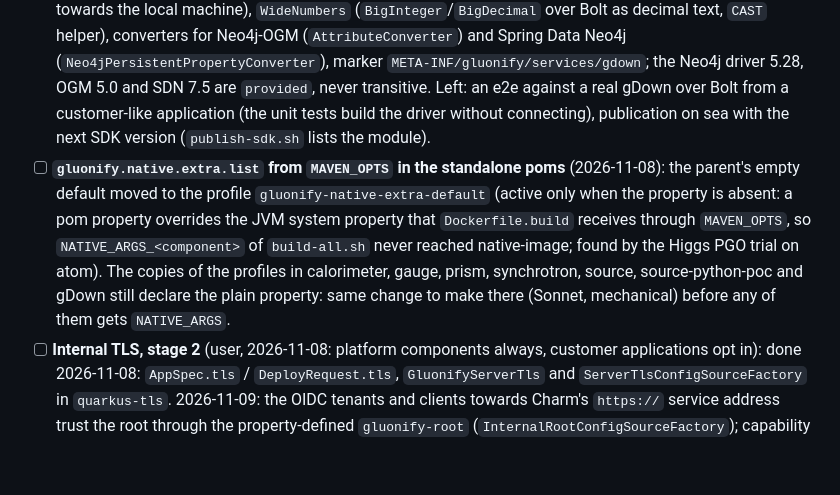
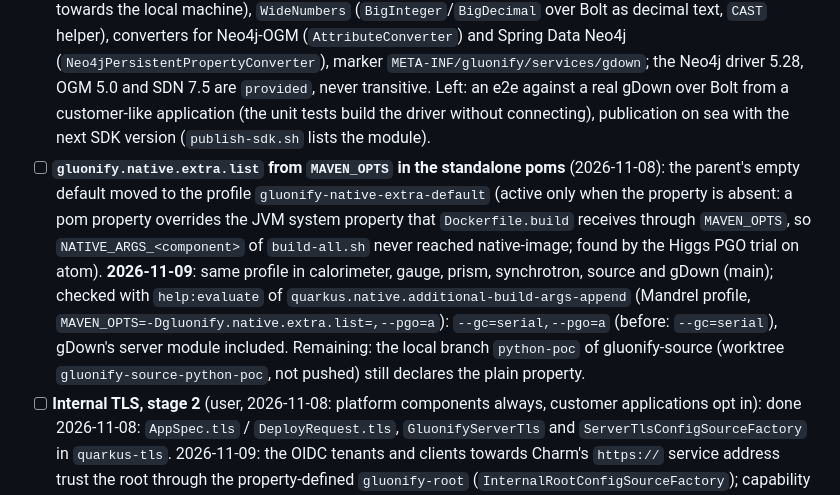
Before and after one commit to gluonify/gluonify-plasma, a Markdown page: plan.md, the part around the change. Rendered like a GitHub page; blank space fills up the shorter version.

Commit message:
plan: extra native options fixed in the standalone poms (python-poc branch remains)
Co-Authored-By: Claude Opus 5.5 <noreply@anthropic.com>

```diff
--- a/plan.md
+++ b/plan.md
@@ -2,7 +2,7 @@
 
 ## Open
 - [x] **`gluonify-plasma-gdown`** (2026-11-09, the optional module left by gDown's batch G9): `gdown-client/`, Java 17, `GdownDriver.create()` (Bolt address from `GLUONIFY_GDOWN_BOLT_URL` or port 7687 of the service address, bearer token of the resolution re-read every five minutes, the internal root trusted, plain Bolt only towards the local machine), `WideNumbers` (`BigInteger`/`BigDecimal` over Bolt as decimal text, `CAST` helper), converters for Neo4j-OGM (`AttributeConverter`) and Spring Data Neo4j (`Neo4jPersistentPropertyConverter`), marker `META-INF/gluonify/services/gdown`; the Neo4j driver 5.28, OGM 5.0 and SDN 7.5 are `provided`, never transitive. Left: an e2e against a real gDown over Bolt from a customer-like application (the unit tests build the driver without connecting), publication on sea with the next SDK version (`publish-sdk.sh` lists the module).
-- [ ] **`gluonify.native.extra.list` from `MAVEN_OPTS` in the standalone poms** (2026-11-08): the parent's empty default moved to the profile `gluonify-native-extra-default` (active only when the property is absent: a pom property overrides the JVM system property that `Dockerfile.build` receives through `MAVEN_OPTS`, so `NATIVE_ARGS_<component>` of `build-all.sh` never reached native-image; found by the Higgs PGO trial on atom). The copies of the profiles in calorimeter, gauge, prism, synchrotron, source, source-python-poc and gDown still declare the plain property: same change to make there (Sonnet, mechanical) before any of them gets `NATIVE_ARGS`.
+- [ ] **`gluonify.native.extra.list` from `MAVEN_OPTS` in the standalone poms** (2026-11-08): the parent's empty default moved to the profile `gluonify-native-extra-default` (active only when the property is absent: a pom property overrides the JVM system property that `Dockerfile.build` receives through `MAVEN_OPTS`, so `NATIVE_ARGS_<component>` of `build-all.sh` never reached native-image; found by the Higgs PGO trial on atom). **2026-11-09**: same profile in calorimeter, gauge, prism, synchrotron, source and gDown (main); checked with `help:evaluate` of `quarkus.native.additional-build-args-append` (Mandrel profile, `MAVEN_OPTS=-Dgluonify.native.extra.list=,--pgo=a`): `--gc=serial,--pgo=a` (before: `--gc=serial`), gDown's server module included. Remaining: the local branch `python-poc` of gluonify-source (worktree `gluonify-source-python-poc`, not pushed) still declares the plain property.
 - [ ] **Internal TLS, stage 2** (user, 2026-11-08: platform components always, customer applications opt in): done 2026-11-08: `AppSpec.tls` / `DeployRequest.tls`, `GluonifyServerTls` and `ServerTlsConfigSourceFactory` in `quarkus-tls`. 2026-11-09: the OIDC tenants and clients towards Charm's `https://` service address trust the root through the property-defined `gluonify-root` (`InternalRootConfigSourceFactory`); capability marker `META-INF/gluonify/tls` for Bup. Left: a native check that an application with only `quarkus-tls` serves its port over TLS from the pair and that an OIDC tenant reaches a TLS Charm (e2e of stage 2).
 - [x] **Internal TLS, stage 0** (user, 2026-11-06, `gluonify-codex/docs/internal-tls.md`; the registration lives in a new module `quarkus-tls` because the fermion applications do not use `quarkus`, whose Crystallon marker they must not inherit; OIDC tenants wait for stage 2: Quarkus refuses an absent name): `services/.../internal/Http.sslContext(Path)` promoted to a public `GluonifyTls` (`sslContext()`, `httpClient(Duration, Redirect)`: reads `GLUONIFY_CA_FILE`, JDK default when absent, system roots kept, native-safe), used by `Endpoint` (`GluonifyServices.platform()` sets `caFile`), `UsageEmitter` and the platform applications' clients; a Quarkus TLS configuration `gluonify-internal` registered by the `quarkus` module from the same file, for `FermionClient`'s `WebSocketConnector` (`tlsConfigurationName`), the OIDC tenants and REST clients; `GLUONIFY_CA_FILE` added to `GdownBolt.RESERVED_ENV`. Stage 2: the server listener configured from `GLUONIFY_TLS_CERTIFICATE_PEM` / `_PRIVATE_KEY_PEM` by the SDK at startup (customer applications too: submitted to the user first).
 
```
